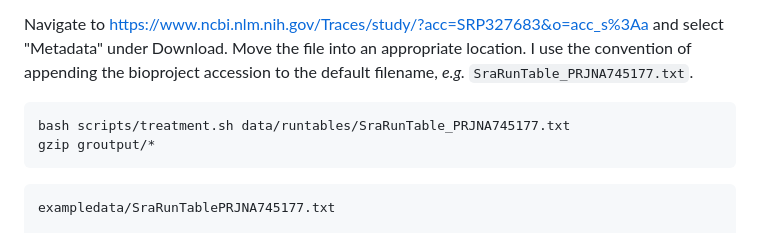
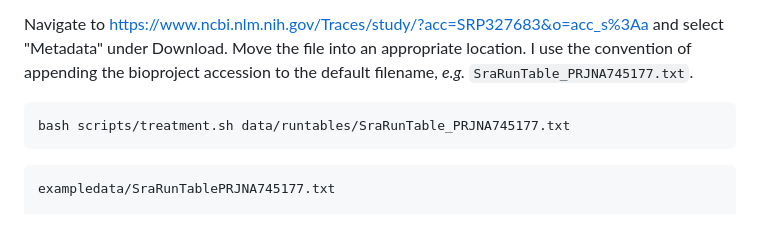
Before and after one commit to DASL-Lab/data-treatment-plant, a Markdown page: README.md, the part around the change. Drawn GitHub-style.

Commit message:
Incremental

````diff
--- a/README.md
+++ b/README.md
@@ -53,7 +53,6 @@ Navigate to [https://www.ncbi.nlm.nih.gov/Traces/study/?acc=SRP327683&o=acc_s%3A
 
 ```sh
 bash scripts/treatment.sh data/runtables/SraRunTable_PRJNA745177.txt
-gzip groutput/*
 ```
 
 ```
````
